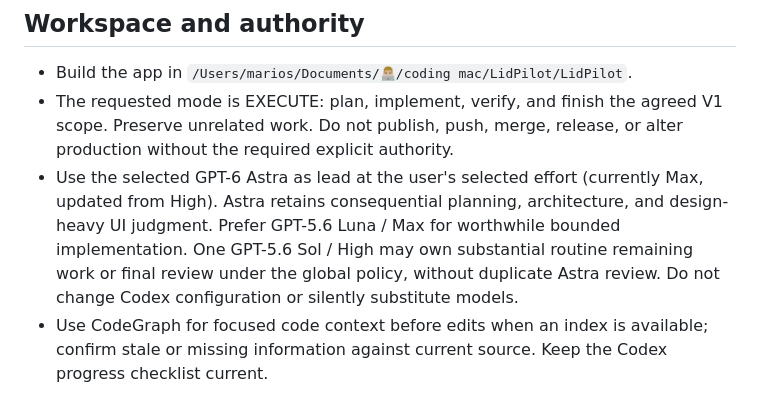
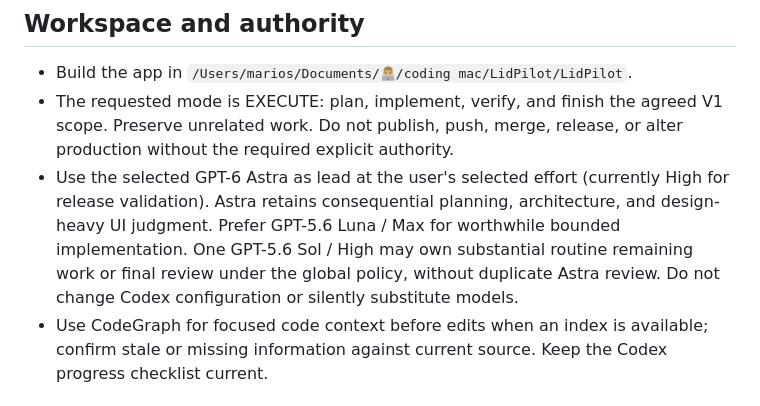
Before and after one commit to Marios1111/lidpilot, a Markdown page: AGENTS.md, the part around the change. GitHub-like rendering.

```diff
--- a/AGENTS.md
+++ b/AGENTS.md
@@ -6,7 +6,7 @@ Read "/Users/marios/.codex/AGENTS.md" before working in this repository.
 
 - Build the app in `/Users/marios/Documents/👨🏼‍💻/coding mac/LidPilot/LidPilot`.
 - The requested mode is EXECUTE: plan, implement, verify, and finish the agreed V1 scope. Preserve unrelated work. Do not publish, push, merge, release, or alter production without the required explicit authority.
-- Use the selected GPT-6 Astra as lead at the user's selected effort (currently Max, updated from High). Astra retains consequential planning, architecture, and design-heavy UI judgment. Prefer GPT-5.6 Luna / Max for worthwhile bounded implementation. One GPT-5.6 Sol / High may own substantial routine remaining work or final review under the global policy, without duplicate Astra review. Do not change Codex configuration or silently substitute models.
+- Use the selected GPT-6 Astra as lead at the user's selected effort (currently High for release validation). Astra retains consequential planning, architecture, and design-heavy UI judgment. Prefer GPT-5.6 Luna / Max for worthwhile bounded implementation. One GPT-5.6 Sol / High may own substantial routine remaining work or final review under the global policy, without duplicate Astra review. Do not change Codex configuration or silently substitute models.
 - Use CodeGraph for focused code context before edits when an index is available; confirm stale or missing information against current source. Keep the Codex progress checklist current.
 
 ## Source of truth
```
Also changed, not shown: docs/V1_RELEASE_PLAN.md (added, +70 -0 lines).
